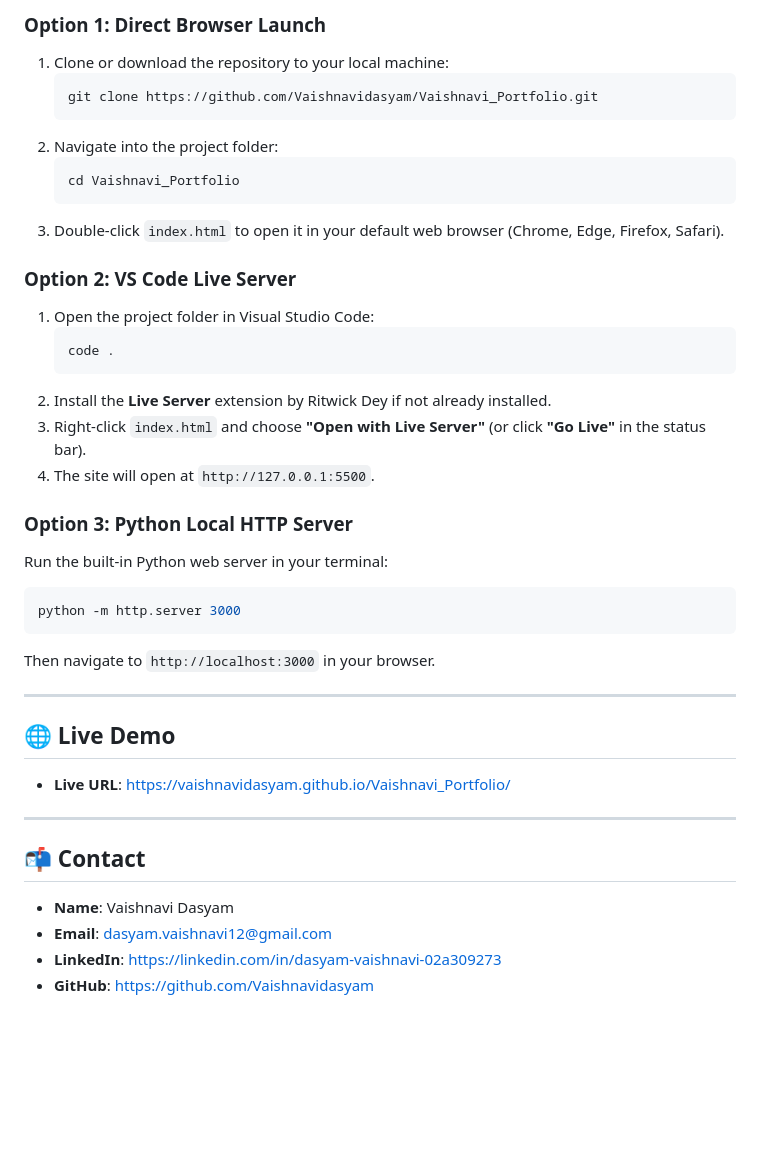
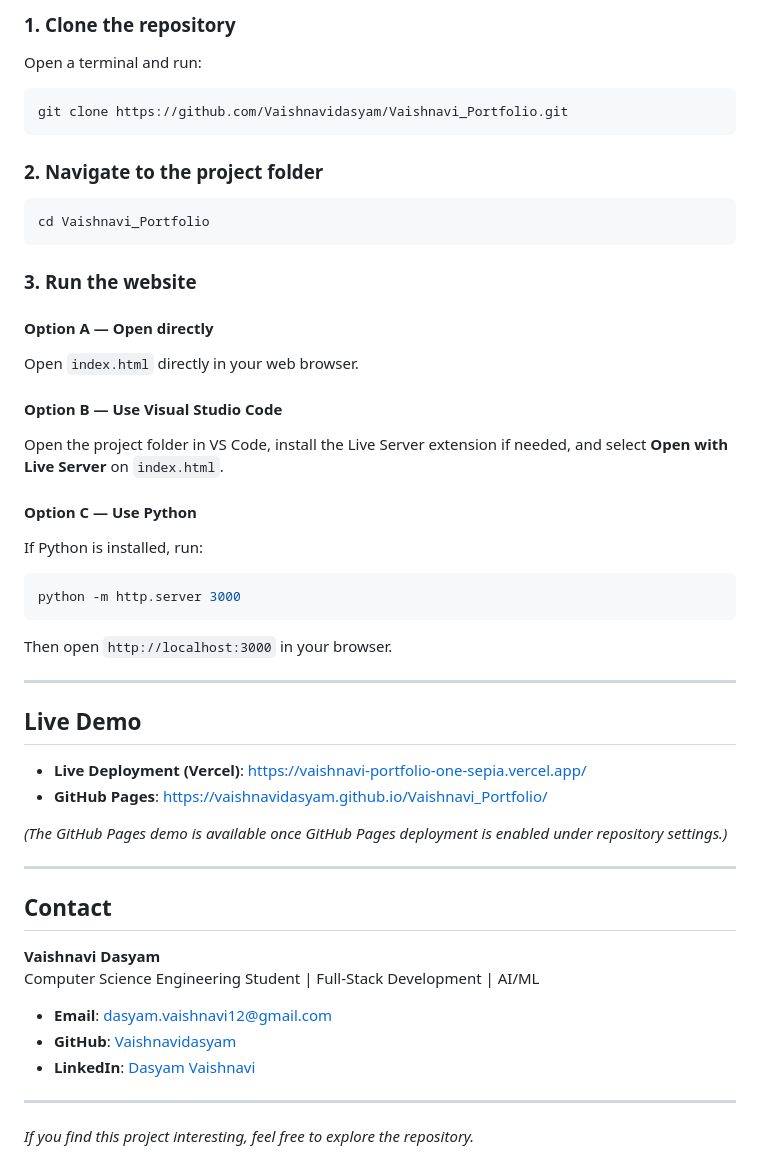
Before and after one commit to Vaishnavidasyam/Vaishnavi_Portfolio, a Markdown page: README.md, the part around one of its changes. Rendered like a GitHub page; blank space fills up the shorter version.

````diff
--- a/README.md
+++ b/README.md
@@ -64,42 +59,49 @@ You can run this project locally without any build tools, compilers, or package
 
-### Option 1: Direct Browser Launch
-1. Clone or download the repository to your local machine:
-   ```bash
-   git clone https://github.com/Vaishnavidasyam/Vaishnavi_Portfolio.git
-   ```
-2. Navigate into the project folder:
-   ```bash
-   cd Vaishnavi_Portfolio
-   ```
-3. Double-click `index.html` to open it in your default web browser (Chrome, Edge, Firefox, Safari).
+### 1. Clone the repository
+Open a terminal and run:
+```bash
+git clone https://github.com/Vaishnavidasyam/Vaishnavi_Portfolio.git
+```
 
-### Option 2: VS Code Live Server
-1. Open the project folder in Visual Studio Code:
-   ```bash
-   code .
-   ```
-2. Install the **Live Server** extension by Ritwick Dey if not already installed.
-3. Right-click `index.html` and choose **"Open with Live Server"** (or click **"Go Live"** in the status bar).
-4. The site will open at `http://127.0.0.1:5500`.
+### 2. Navigate to the project folder
+```bash
+cd Vaishnavi_Portfolio
+```
 
-### Option 3: Python Local HTTP Server
-Run the built-in Python web server in your terminal:
+### 3. Run the website
+
+#### Option A — Open directly
+Open `index.html` directly in your web browser.
+
+#### Option B — Use Visual Studio Code
+Open the project folder in VS Code, install the Live Server extension if needed, and select **Open with Live Server** on `index.html`.
+
+#### Option C — Use Python
+If Python is installed, run:
 ```bash
 python -m http.server 3000
 ```
-Then navigate to `http://localhost:3000` in your browser.
+Then open `http://localhost:3000` in your browser.
 
 ---
 
-## 🌐 Live Demo
+## Live Demo
 
-- **Live URL**: [https://vaishnavidasyam.github.io/Vaishnavi_Portfolio/](https://vaishnavidasyam.github.io/Vaishnavi_Portfolio/)
+- **Live Deployment (Vercel)**: [https://vaishnavi-portfolio-one-sepia.vercel.app/](https://vaishnavi-portfolio-one-sepia.vercel.app/)
+- **GitHub Pages**: [https://vaishnavidasyam.github.io/Vaishnavi_Portfolio/](https://vaishnavidasyam.github.io/Vaishnavi_Portfolio/)
+
+*(The GitHub Pages demo is available once GitHub Pages deployment is enabled under repository settings.)*
 
 ---
 
-## 📬 Contact
+## Contact
 
-- **Name**: Vaishnavi Dasyam
+**Vaishnavi Dasyam**
+Computer Science Engineering Student | Full-Stack Development | AI/ML
 - **Email**: [dasyam.vaishnavi12@gmail.com](mailto:dasyam.vaishnavi12@gmail.com)
-- **LinkedIn**: [https://linkedin.com/in/dasyam-vaishnavi-02a309273](https://linkedin.com/in/dasyam-vaishnavi-02a309273)
-- **GitHub**: [https://github.com/Vaishnavidasyam](https://github.com/Vaishnavidasyam)
+- **GitHub**: [Vaishnavidasyam](https://github.com/Vaishnavidasyam)
+- **LinkedIn**: [Dasyam Vaishnavi](https://linkedin.com/in/dasyam-vaishnavi-02a309273)
+
+---
+
+*If you find this project interesting, feel free to explore the repository.*
````
Also changed, not shown: other parts of README.md (+32 -37 lines).
